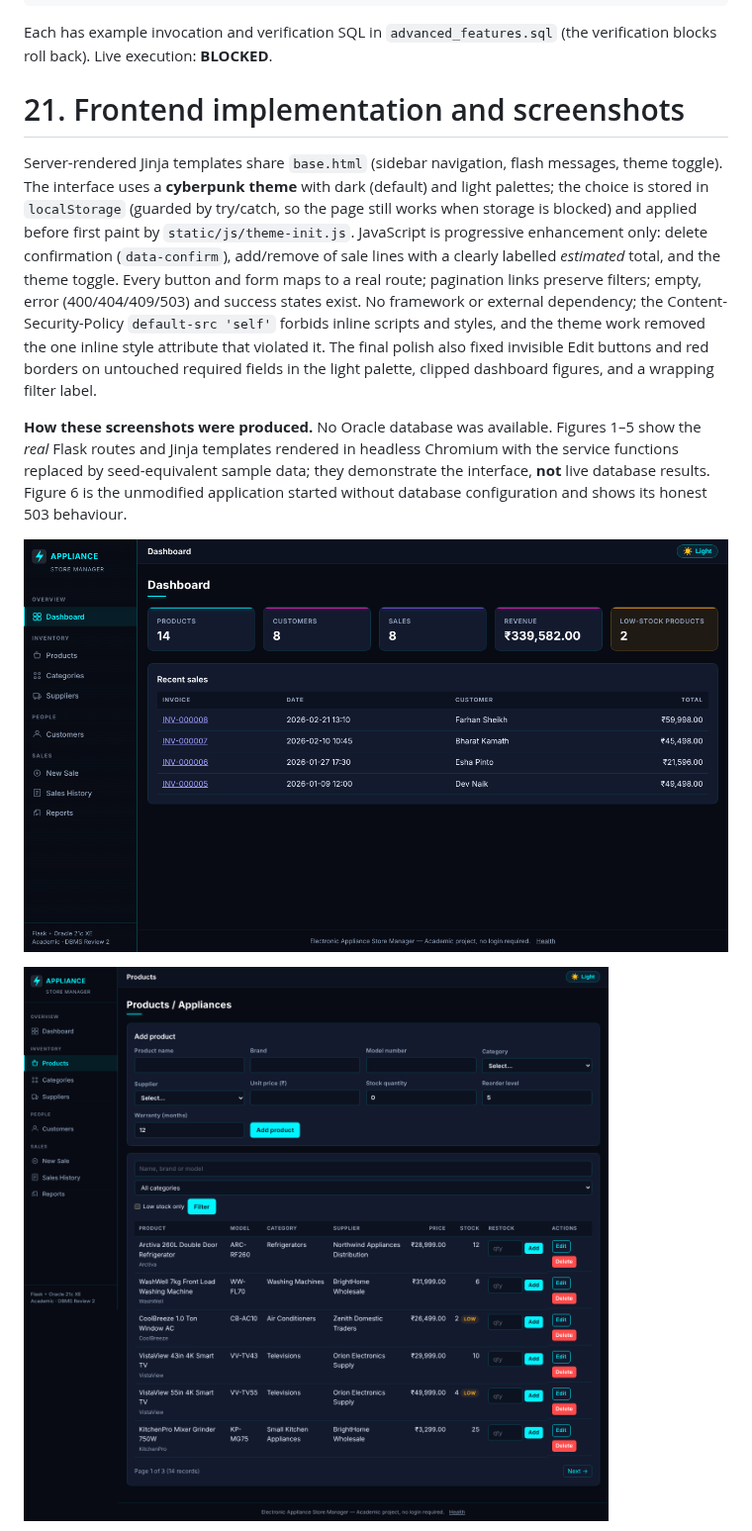
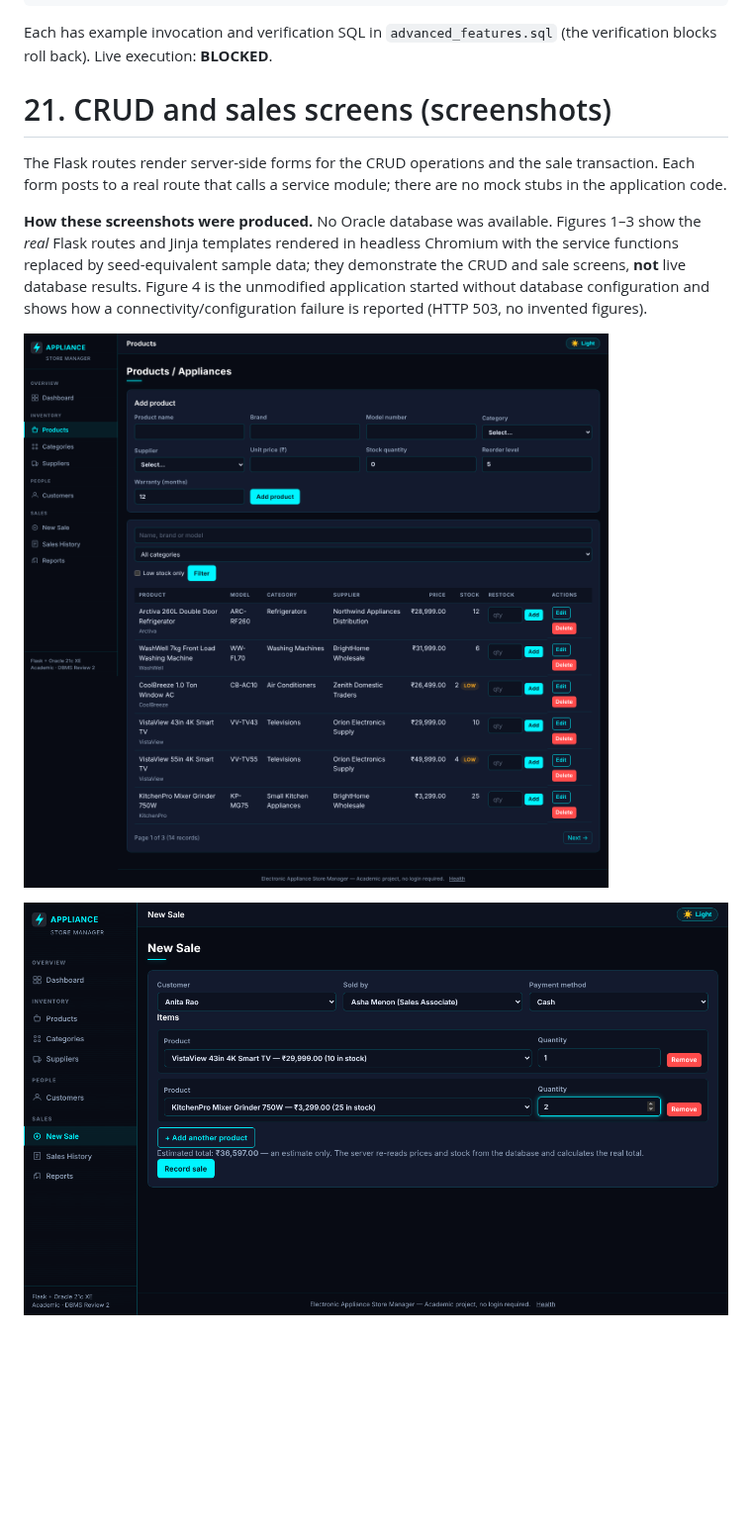
Before and after one commit to sanjiv283/Electronic_Appliance_Store_Manager, a Markdown page: docs/Review_2_Report.md, the part around one of its changes. Shown at 99% size. Drawn GitHub-style; blank space fills up the shorter version.

```diff
--- a/docs/Review_2_Report.md
+++ b/docs/Review_2_Report.md
@@ -458,13 +455,13 @@ END TRG_SALES_PROTECT_HISTORY;
 
 Each has example invocation and verification SQL in `advanced_features.sql` (the verification blocks roll back). Live execution: **BLOCKED**.
 
-# 21. Frontend implementation and screenshots
+# 21. CRUD and sales screens (screenshots)
 
-Server-rendered Jinja templates share `base.html` (sidebar navigation, flash messages, theme toggle). The interface uses a **cyberpunk theme** with dark (default) and light palettes; the choice is stored in `localStorage` (guarded by try/catch, so the page still works when storage is blocked) and applied before first paint by `static/js/theme-init.js`. JavaScript is progressive enhancement only: delete confirmation (`data-confirm`), add/remove of sale lines with a clearly labelled *estimated* total, and the theme toggle. Every button and form maps to a real route; pagination links preserve filters; empty, error (400/404/409/503) and success states exist. No framework or external dependency; the Content-Security-Policy `default-src 'self'` forbids inline scripts and styles, and the theme work removed the one inline style attribute that violated it. The final polish also fixed invisible Edit buttons and red borders on untouched required fields in the light palette, clipped dashboard figures, and a wrapping filter label.
+The Flask routes render server-side forms for the CRUD operations and the sale transaction. Each form posts to a real route that calls a service module; there are no mock stubs in the application code.
 
-**How these screenshots were produced.** No Oracle database was available. Figures 1–5 show the *real* Flask routes and Jinja templates rendered in headless Chromium with the service functions replaced by seed-equivalent sample data; they demonstrate the interface, **not** live database results. Figure 6 is the unmodified application started without database configuration and shows its honest 503 behaviour.
+**How these screenshots were produced.** No Oracle database was available. Figures 1–3 show the *real* Flask routes and Jinja templates rendered in headless Chromium with the service functions replaced by seed-equivalent sample data; they demonstrate the CRUD and sale screens, **not** live database results. Figure 4 is the unmodified application started without database configuration and shows how a connectivity/configuration failure is reported (HTTP 503, no invented figures).
 
-![Figure 1 – Dashboard (dark theme, sample data)](images/ui_dashboard.png)
+![Figure 1 – Products: create form, search/filter, edit, delete and restock (sample data)](images/ui_products.png)
 
-![Figure 2 – Products with search, filter, restock and pagination (sample data)](images/ui_products.png)
+![Figure 2 – New sale with two lines; the total shown is only an estimate, the server recalculates from database prices (sample data)](images/ui_new_sale.png)
 
```
Also changed, not shown: other parts of docs/Review_2_Report.md (+18 -35 lines), docs/images/architecture.png, docs/images/ui_products_crop.png (added), 5 other files.
